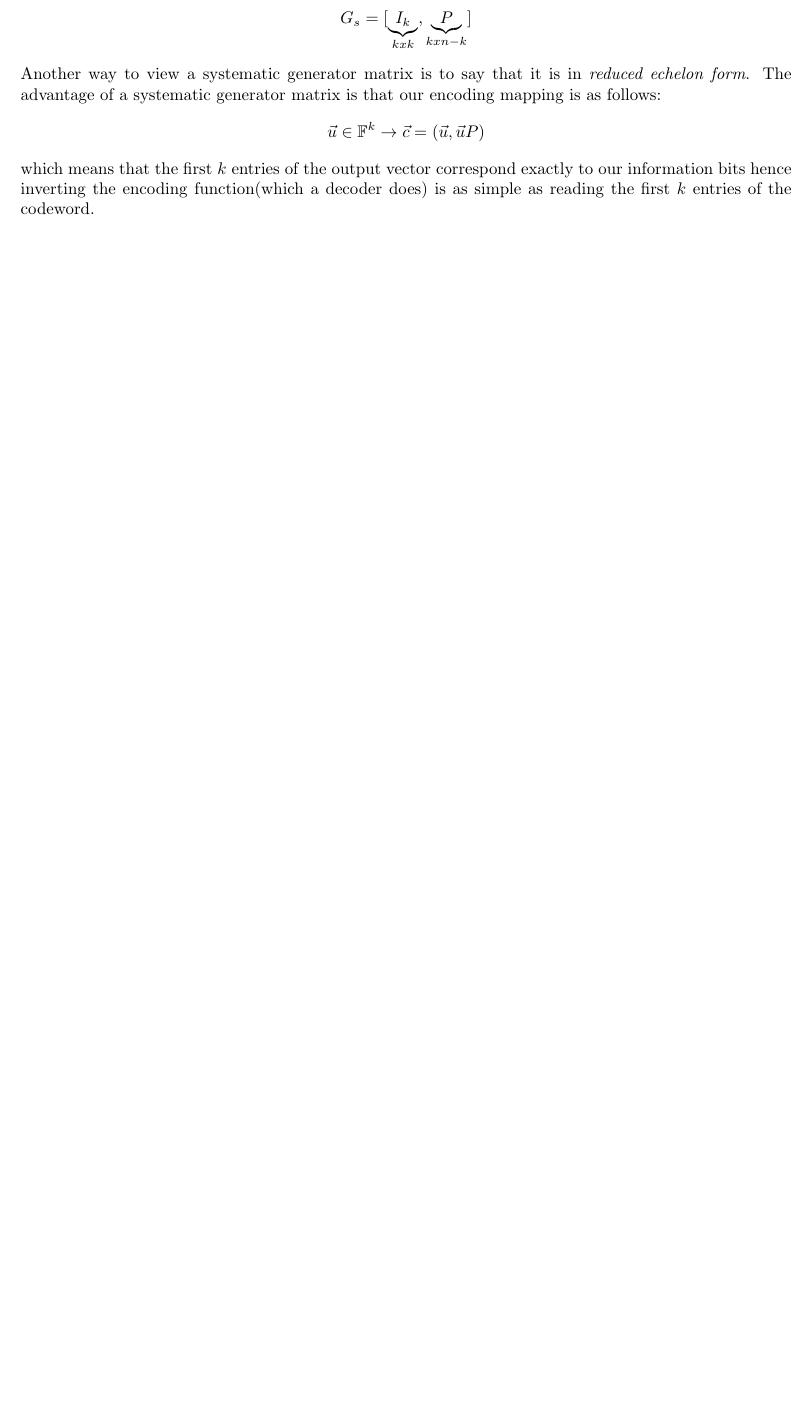
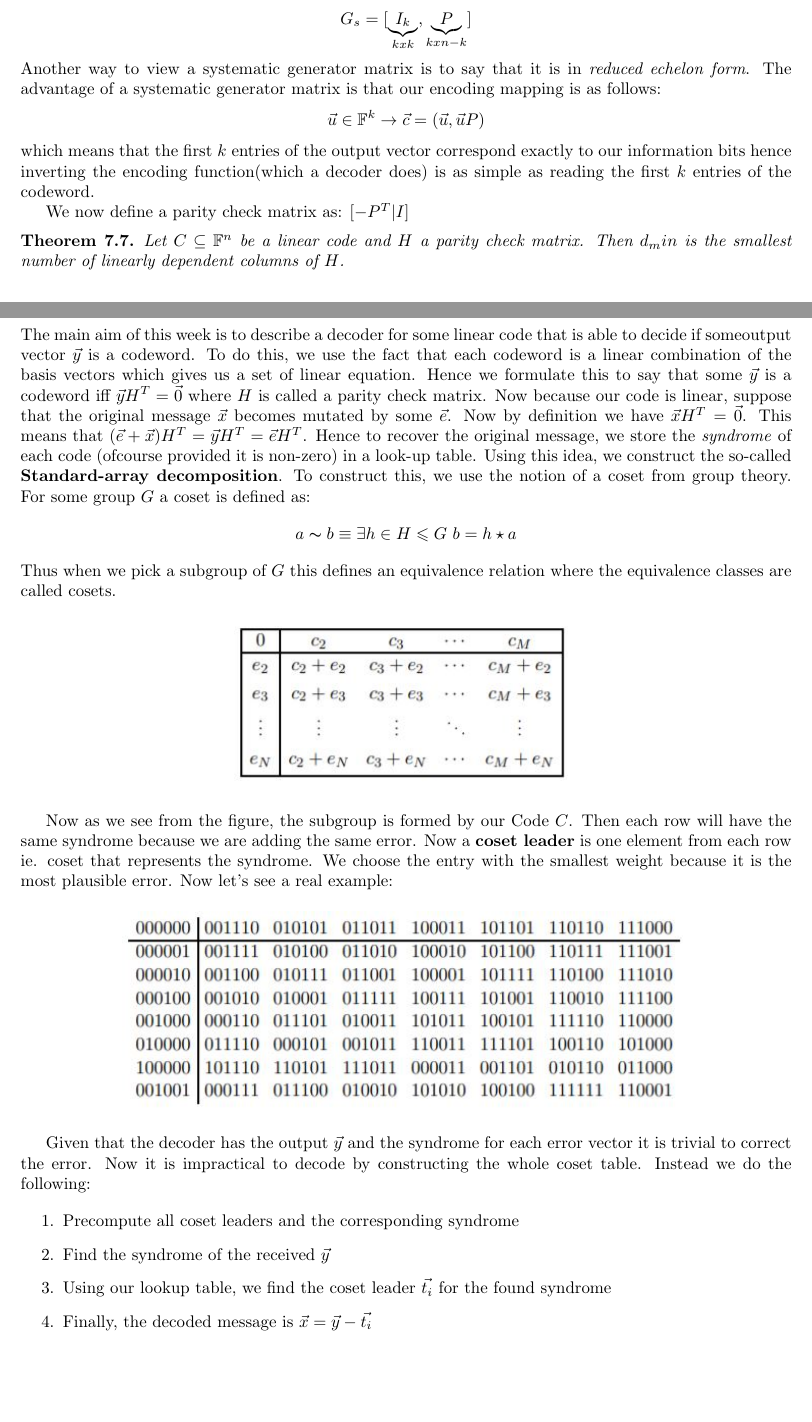
Before and after one commit to alptheexplorer/epflLectureNotes, a LaTeX document (epflLectureNotes/semesterTwo/AICC 2/AICC2.tex): part of page 14 of 15 before the commit and two parts of pages 14 and 15 of 17 after it, the two joined at a grey line, cut so that both start at the same text, the shorter picture padded with empty space. Compiled offline with pdfLaTeX.

Commit message:
Updates from Overleaf

```diff
--- a/epflLectureNotes/semesterTwo/AICC 2/AICC2.tex
+++ b/epflLectureNotes/semesterTwo/AICC 2/AICC2.tex
@@ -726,3 +726,36 @@ $$G_{s} = [\underbrace{I_{k}}_{kxk}, \underbrace{P}_{kxn-k}]$$
 Another way to view a systematic generator matrix is to say that it is in \textit{reduced echelon form}. The advantage of a systematic generator matrix is that our encoding mapping is as follows:
 $$\vec{u} \in \mathbb{F}^{k} \to \vec{c} = (\vec{u}, \vec{u}P)$$ which means that the first $k$ entries of the output vector correspond exactly to our information bits hence inverting the encoding function(which a decoder does) is as simple as reading the first $k$ entries of the codeword.
 
+We now define a parity check matrix as: $[ -P^{T} | I ]$
+
+\begin{theorem}
+Let $C \subseteq \mathbb{F}^{n}$ be a linear code and $H$ a parity check matrix. Then $d_min$ is the smallest number of linearly dependent columns of $H$.
+\end{theorem}
+
+
+\section{Week 13}
+The main aim of this week is to describe a decoder for some linear code that is able to decide if someoutput vector $\vec{y}$ is a codeword. To do this, we use the fact that each codeword is a linear combination of the basis vectors which gives us a set of linear equation. Hence we formulate this to say that some $\vec{y}$ is a codeword iff $\vec{y}H^{T} = \vec{0}$ where $H$ is called a parity check matrix. Now because our code is linear, suppose that the original message $\vec{x}$ becomes mutated by some $\vec{e}$. Now by definition we have $\vec{x}H^{T} = \vec{0}$. This means that $(\vec{e} + \vec{x})H^{T} = \vec{y}H^{T} = \vec{e}H^{T}$. Hence to recover the original message, we store the \textit{syndrome} of each code (ofcourse provided it is non-zero) in a look-up table. Using this idea, we construct the so-called \textbf{Standard-array decomposition}. To construct this, we use the notion of a coset from group theory. For some group $G$ a coset is defined as:
+$$ a \thicksim b \equiv \exists h \in H \leqslant G \ b = h \star a$$ Thus when we pick a subgroup of $G$ this defines an equivalence relation where the equivalence classes are called cosets.
+
+\begin{figure}[H]
+    \centering
+    \includegraphics{src/coset.JPG}
+    \label{fig:my_label}
+\end{figure}
+
+Now as we see from the figure, the subgroup is formed by our Code $C$. Then each row will have the same syndrome because we are adding the same error. Now a \textbf{coset leader} is one element from each row ie. coset that represents the syndrome. We choose the entry with the smallest weight because it is the most plausible error. Now let's see a real example:
+
+\begin{figure}[H]
+    \centering
+    \includegraphics{src/cosres.JPG}
+    \label{fig:my_label}
+\end{figure}
+
+Given that the decoder has the output $\vec{y}$ and the syndrome for each error vector it is trivial to correct the error. Now it is impractical to decode by constructing the whole coset table. Instead we do the following:
+
+\begin{enumerate}
+    \item Precompute all coset leaders and the corresponding syndrome
+    \item Find the syndrome of the received $\vec{y}$
+    \item Using our lookup table, we find the coset leader $\vec{t_{i}}$ for the found syndrome
+    \item Finally, the decoded message is $\vec{x} = \vec{y} - \vec{t_{i}}$
+\end{enumerate}
```
Also changed, not shown: epflLectureNotes/semesterTwo/AICC 2/AICC2.pdf, epflLectureNotes/semesterTwo/AICC 2/src/coset.JPG (added), epflLectureNotes/semesterTwo/AICC 2/src/cosres.JPG (added), epflLectureNotes/semesterTwo/AICC 2/src/rsfig.JPG (added), epflLectureNotes/semesterTwo/AICC 2/AICC2.tex (54 more changed lines).
